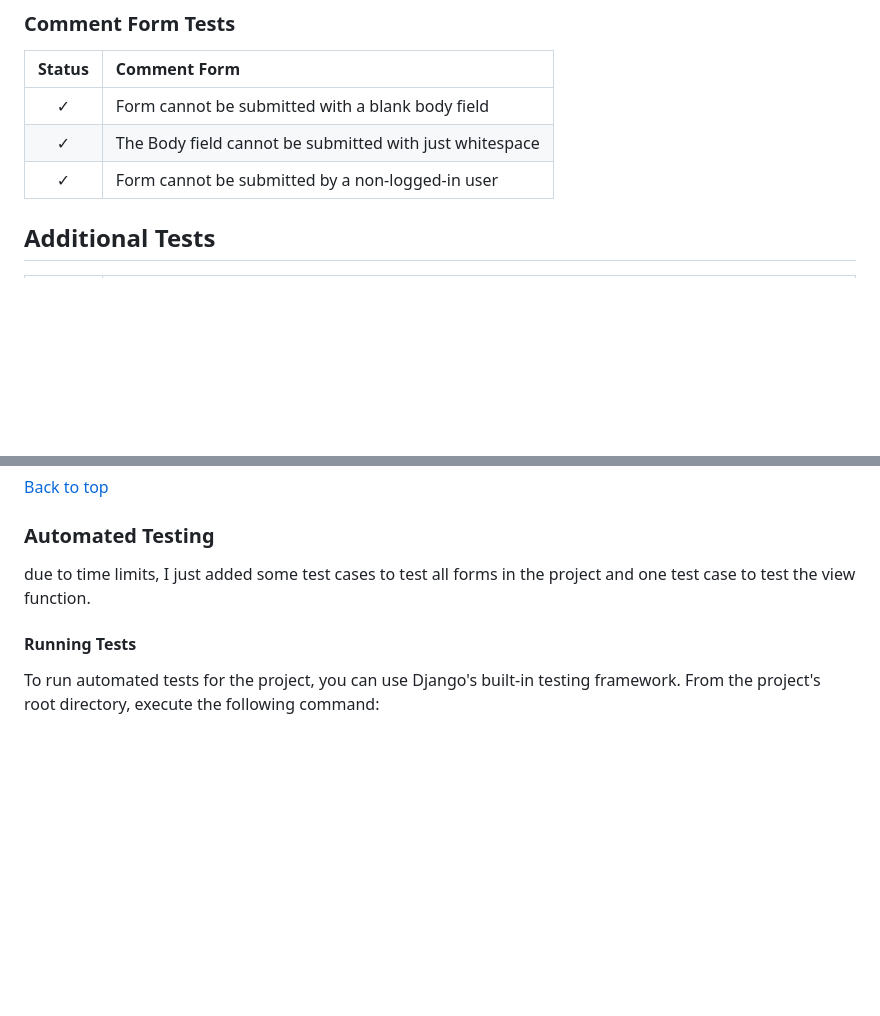
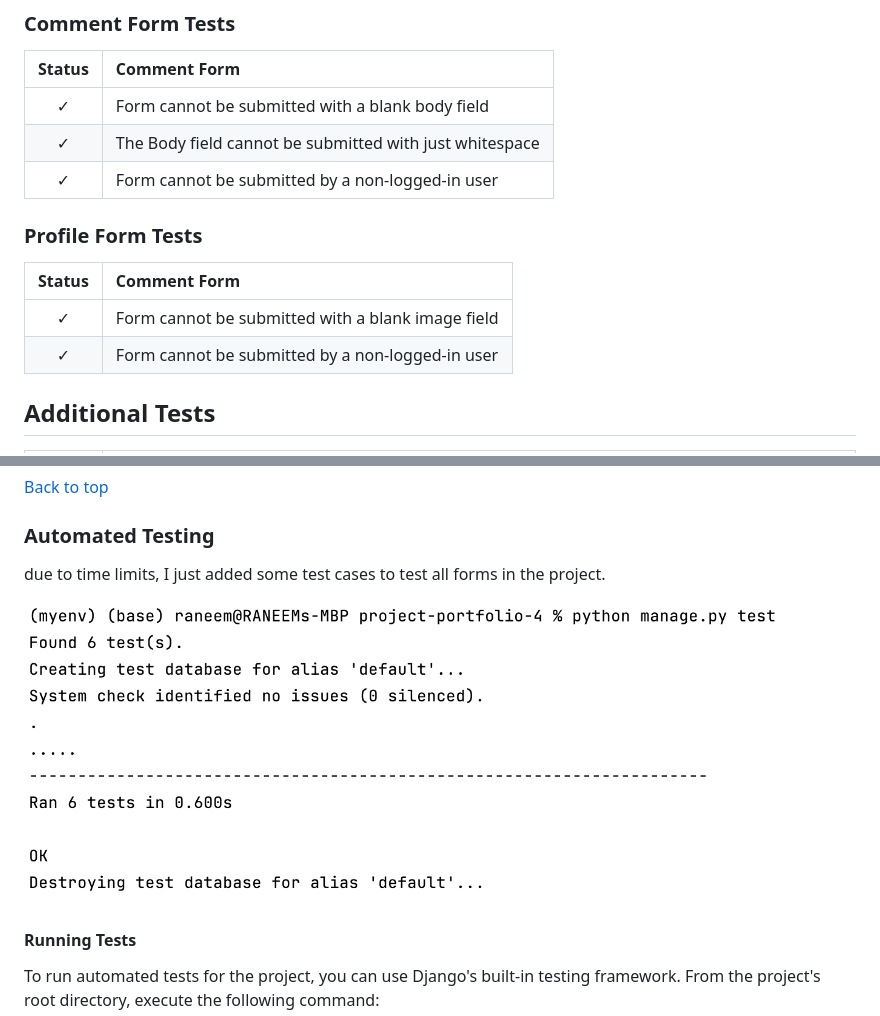
Before and after one commit to raneem-yad/project-portfolio-4, a Markdown page: README.md, 2 parts joined by grey strips. GitHub-like rendering; pictures changed too: readme/auto-test.png (added); blank space fills up the shorter version.

```diff
--- a/README.md
+++ b/README.md
@@ -949,6 +949,12 @@ There has been extensive manual testing completed on all features of the Zaitoun
 | &check; | The Body field cannot be submitted with just whitespace
 | &check; | Form cannot be submitted by a non-logged-in user
 
+### Profile Form Tests
+
+| Status | **Comment Form**
+|:-------:|:--------|
+| &check; | Form cannot be submitted with a blank image field
+| &check; | Form cannot be submitted by a non-logged-in user
 
 
 ## Additional Tests
@@ -1086,7 +1092,9 @@ There has been extensive manual testing completed on all features of the Zaitoun
 
 
 ### Automated Testing
-due to time limits, I just added some test cases to test all forms in the project and one test case to test the view function.
+due to time limits, I just added some test cases to test all forms in the project.
+
+![Form Tests](readme/auto-test.png)
 
 #### Running Tests
 To run automated tests for the project, you can use Django's built-in testing framework. From the project's root directory, execute the following command:
```
Also changed, not shown: other parts of README.md (+13 -13 lines), 12 other files.
